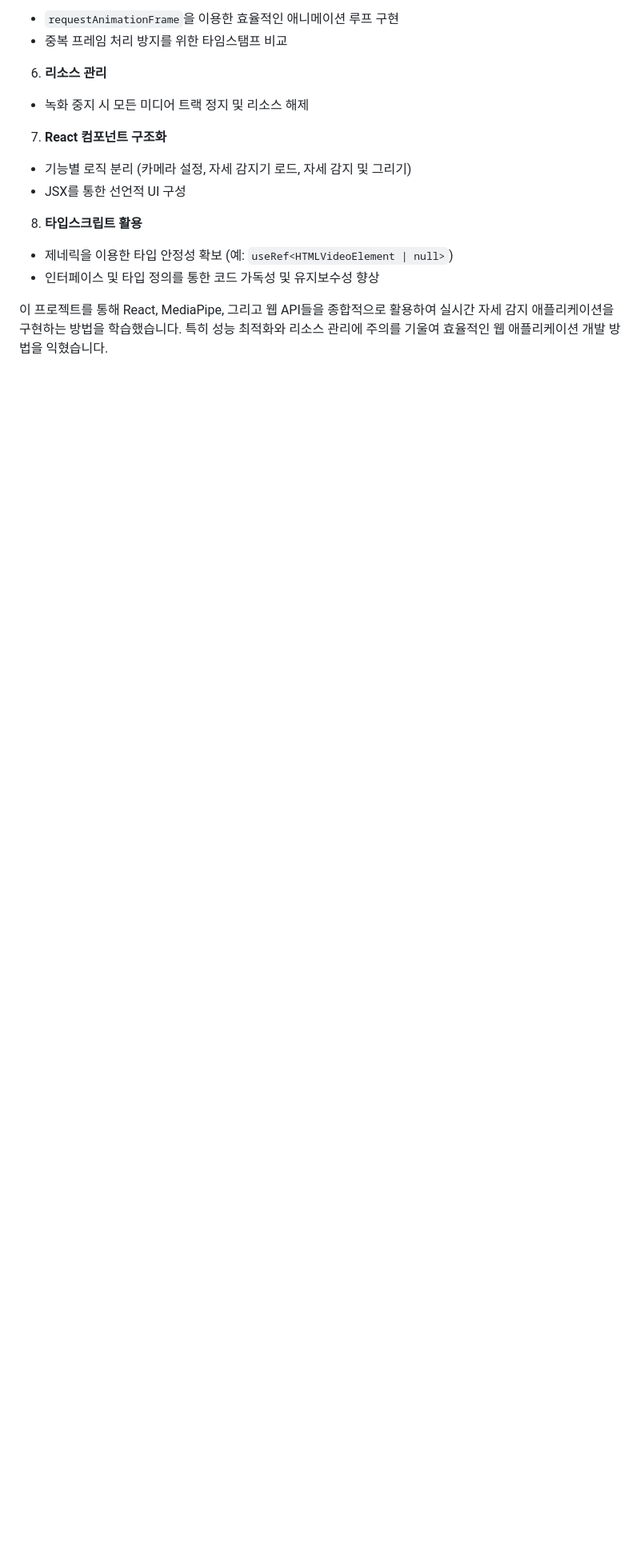
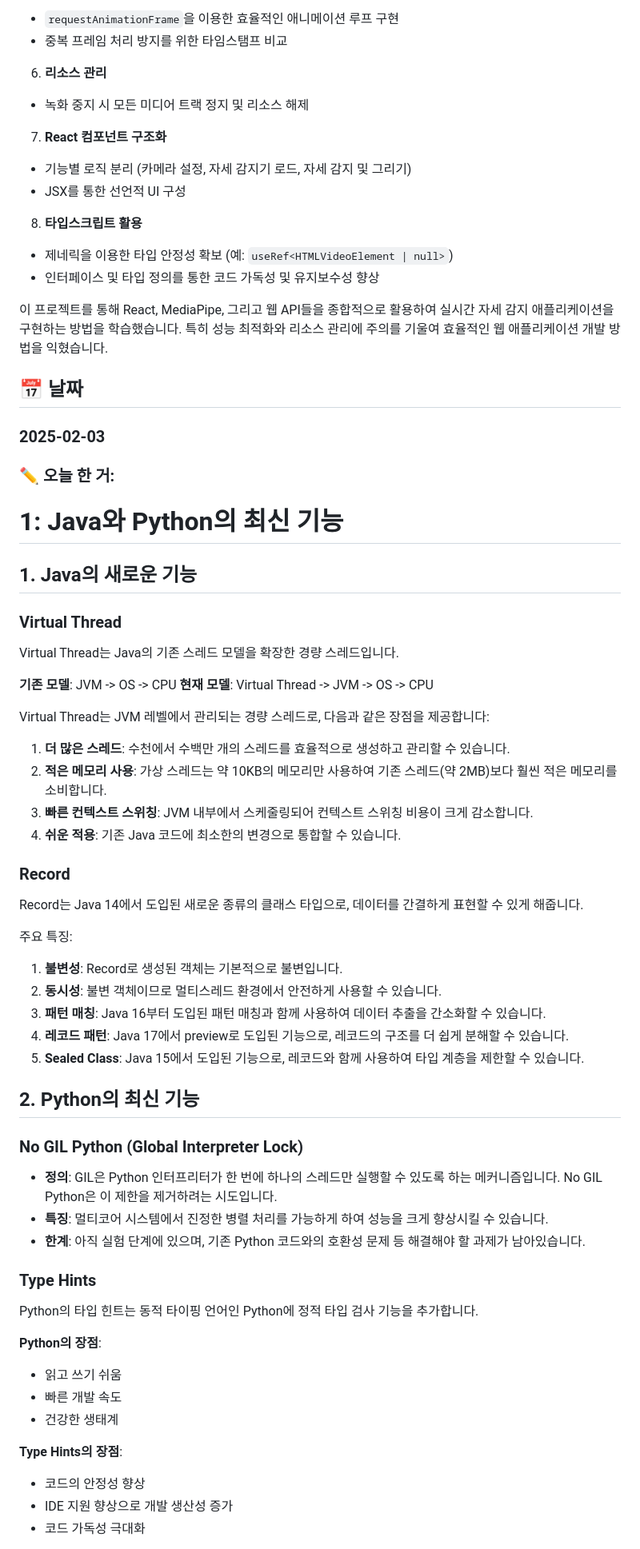
Before and after one commit to NJ97S/BackRight, a Markdown page: TIL/HG.md, the part around one of its changes. Shown at 80% size. Rendered like a GitHub page; blank space fills up the shorter version.

```diff
--- a/TIL/HG.md
+++ b/TIL/HG.md
@@ -687,3 +687,62 @@ Context API를 사용했던 프로젝트에서 리렌더링 관련 문제로 어
 - 인터페이스 및 타입 정의를 통한 코드 가독성 및 유지보수성 향상
 
 이 프로젝트를 통해 React, MediaPipe, 그리고 웹 API들을 종합적으로 활용하여 실시간 자세 감지 애플리케이션을 구현하는 방법을 학습했습니다. 특히 성능 최적화와 리소스 관리에 주의를 기울여 효율적인 웹 애플리케이션 개발 방법을 익혔습니다.
+
+## 📅 날짜
+
+### 2025-02-03
+
+### ✏️ 오늘 한 거:
+
+# 1: Java와 Python의 최신 기능
+
+## 1. Java의 새로운 기능
+
+### Virtual Thread
+
+Virtual Thread는 Java의 기존 스레드 모델을 확장한 경량 스레드입니다.
+
+**기존 모델**: JVM -> OS -> CPU
+**현재 모델**: Virtual Thread -> JVM -> OS -> CPU
+
+Virtual Thread는 JVM 레벨에서 관리되는 경량 스레드로, 다음과 같은 장점을 제공합니다:
+
+1. **더 많은 스레드**: 수천에서 수백만 개의 스레드를 효율적으로 생성하고 관리할 수 있습니다.
+2. **적은 메모리 사용**: 가상 스레드는 약 10KB의 메모리만 사용하여 기존 스레드(약 2MB)보다 훨씬 적은 메모리를 소비합니다.
+3. **빠른 컨텍스트 스위칭**: JVM 내부에서 스케줄링되어 컨텍스트 스위칭 비용이 크게 감소합니다.
+4. **쉬운 적용**: 기존 Java 코드에 최소한의 변경으로 통합할 수 있습니다.
+
+### Record
+
+Record는 Java 14에서 도입된 새로운 종류의 클래스 타입으로, 데이터를 간결하게 표현할 수 있게 해줍니다.
+
+주요 특징:
+
+1. **불변성**: Record로 생성된 객체는 기본적으로 불변입니다.
+2. **동시성**: 불변 객체이므로 멀티스레드 환경에서 안전하게 사용할 수 있습니다.
+3. **패턴 매칭**: Java 16부터 도입된 패턴 매칭과 함께 사용하여 데이터 추출을 간소화할 수 있습니다.
+4. **레코드 패턴**: Java 17에서 preview로 도입된 기능으로, 레코드의 구조를 더 쉽게 분해할 수 있습니다.
+5. **Sealed Class**: Java 15에서 도입된 기능으로, 레코드와 함께 사용하여 타입 계층을 제한할 수 있습니다.
+
+## 2. Python의 최신 기능
+
+### No GIL Python (Global Interpreter Lock)
+
+- **정의**: GIL은 Python 인터프리터가 한 번에 하나의 스레드만 실행할 수 있도록 하는 메커니즘입니다. No GIL Python은 이 제한을 제거하려는 시도입니다.
+- **특징**: 멀티코어 시스템에서 진정한 병렬 처리를 가능하게 하여 성능을 크게 향상시킬 수 있습니다.
+- **한계**: 아직 실험 단계에 있으며, 기존 Python 코드와의 호환성 문제 등 해결해야 할 과제가 남아있습니다.
+
+### Type Hints
+
+Python의 타입 힌트는 동적 타이핑 언어인 Python에 정적 타입 검사 기능을 추가합니다.
+
+**Python의 장점**:
+- 읽고 쓰기 쉬움
+- 빠른 개발 속도
+- 건강한 생태계
+
+**Type Hints의 장점**:
+- 코드의 안정성 향상
+- IDE 지원 향상으로 개발 생산성 증가
+- 코드 가독성 극대화
+
```
Also changed, not shown: other parts of TIL/HG.md (+53 -0 lines).
